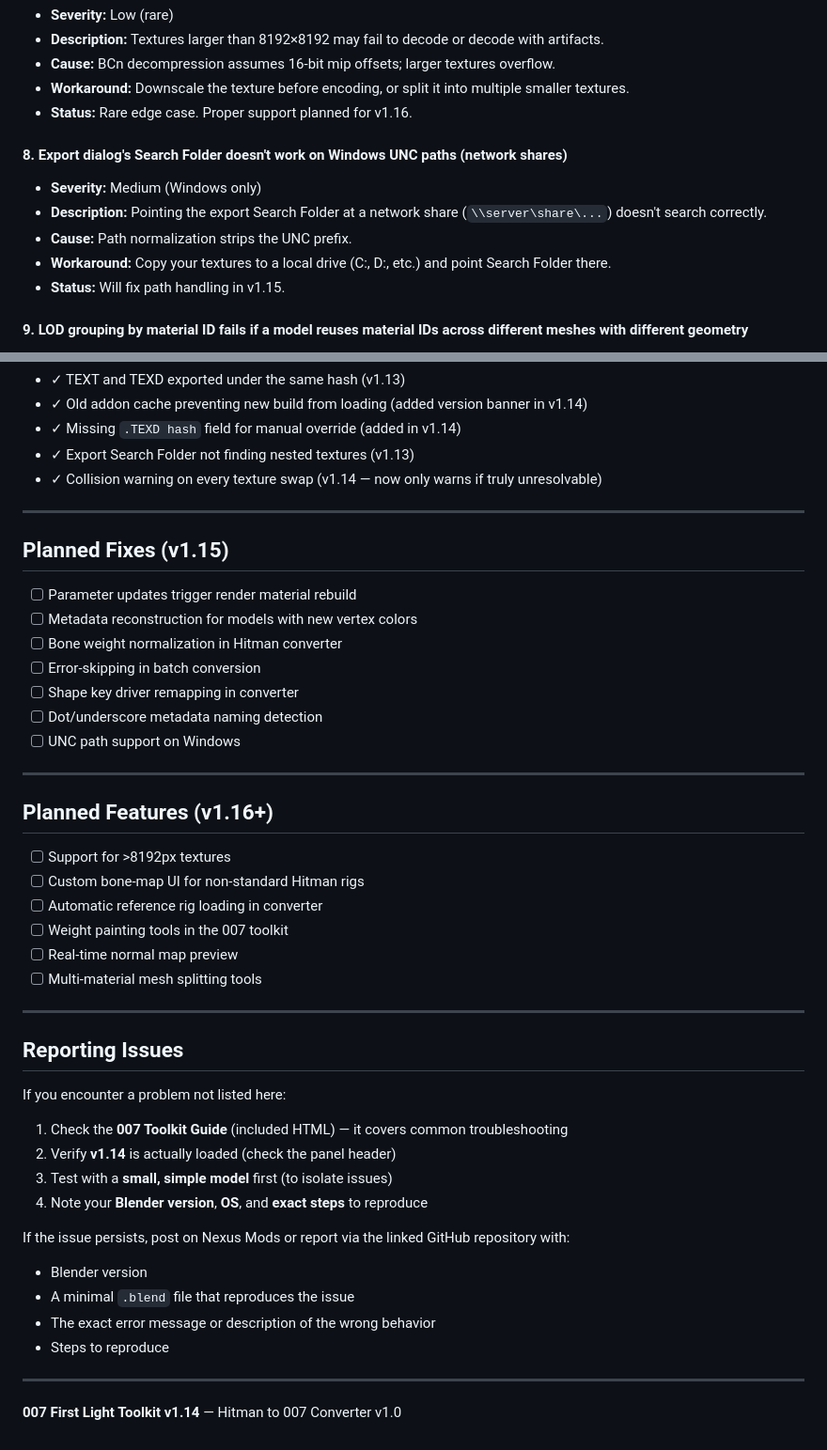
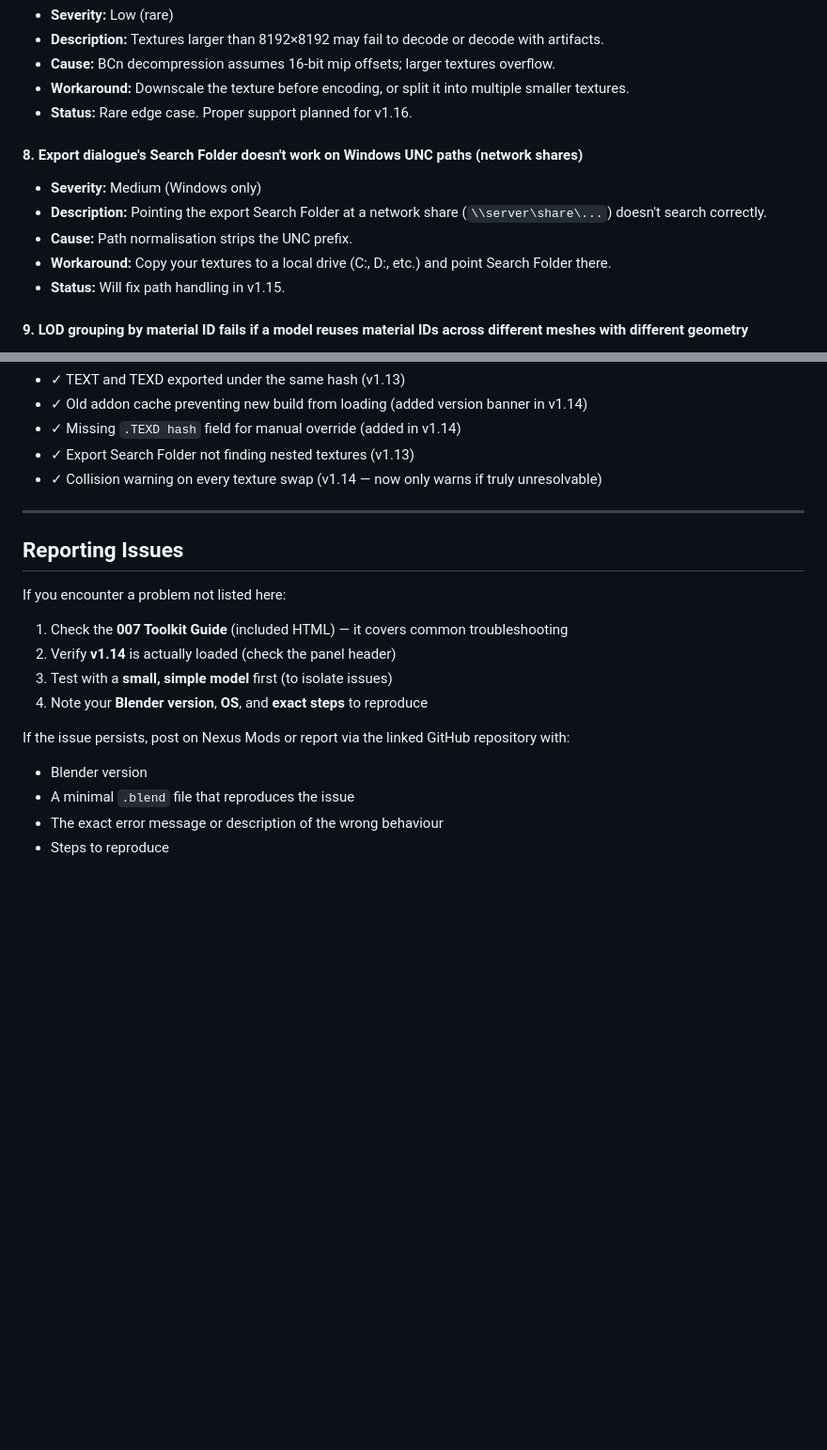
Before and after one commit to idekwtpss/io_scene_glacier2_007, a Markdown page: KNOWN_ISSUES.md, 2 parts joined by grey strips. Shown at 94% size. GitHub-like rendering; blank space fills up the shorter version.

Commit message:
Update Issues

```diff
--- a/KNOWN_ISSUES.md
+++ b/KNOWN_ISSUES.md
@@ -59,10 +59,10 @@
 - **Workaround:** Downscale the texture before encoding, or split it into multiple smaller textures.
 - **Status:** Rare edge case. Proper support planned for v1.16.
 
-#### 8. **Export dialog's Search Folder doesn't work on Windows UNC paths (network shares)**
+#### 8. **Export dialogue's Search Folder doesn't work on Windows UNC paths (network shares)**
 - **Severity:** Medium (Windows only)
 - **Description:** Pointing the export Search Folder at a network share (`\\server\share\...`) doesn't search correctly.
-- **Cause:** Path normalization strips the UNC prefix.
+- **Cause:** Path normalisation strips the UNC prefix.
 - **Workaround:** Copy your textures to a local drive (C:\, D:\, etc.) and point Search Folder there.
 - **Status:** Will fix path handling in v1.15.
 
@@ -156,29 +156,6 @@ These were fixed in the latest version:
 
 ---
 
-## Planned Fixes (v1.15)
-
-- [ ] Parameter updates trigger render material rebuild
-- [ ] Metadata reconstruction for models with new vertex colors
-- [ ] Bone weight normalization in Hitman converter
-- [ ] Error-skipping in batch conversion
-- [ ] Shape key driver remapping in converter
-- [ ] Dot/underscore metadata naming detection
-- [ ] UNC path support on Windows
-
----
-
-## Planned Features (v1.16+)
-
-- [ ] Support for >8192px textures
-- [ ] Custom bone-map UI for non-standard Hitman rigs
-- [ ] Automatic reference rig loading in converter
-- [ ] Weight painting tools in the 007 toolkit
-- [ ] Real-time normal map preview
-- [ ] Multi-material mesh splitting tools
-
----
-
 ## Reporting Issues
 
 If you encounter a problem not listed here:
@@ -191,9 +168,5 @@ If you encounter a problem not listed here:
 If the issue persists, post on Nexus Mods or report via the linked GitHub repository with:
 - Blender version
 - A minimal `.blend` file that reproduces the issue
-- The exact error message or description of the wrong behavior
+- The exact error message or description of the wrong behaviour
 - Steps to reproduce
-
----
-
-**007 First Light Toolkit v1.14** — Hitman to 007 Converter v1.0
```
